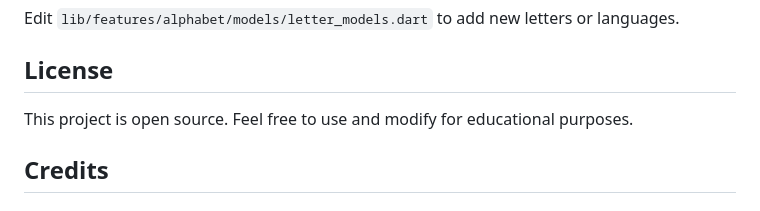
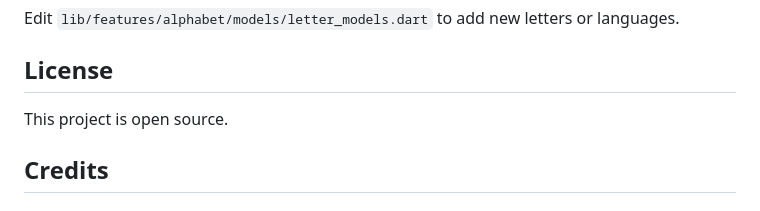
Before and after one commit to Subroz/kidlearnapp, a Markdown page: README.md, the part around the change. GitHub-like rendering.

```diff
--- a/README.md
+++ b/README.md
@@ -140,7 +140,7 @@ Edit `lib/features/alphabet/models/letter_models.dart` to add new letters or lan
 
 ## License
 
-This project is open source. Feel free to use and modify for educational purposes.
+This project is open source.
 
 ## Credits
 
```
